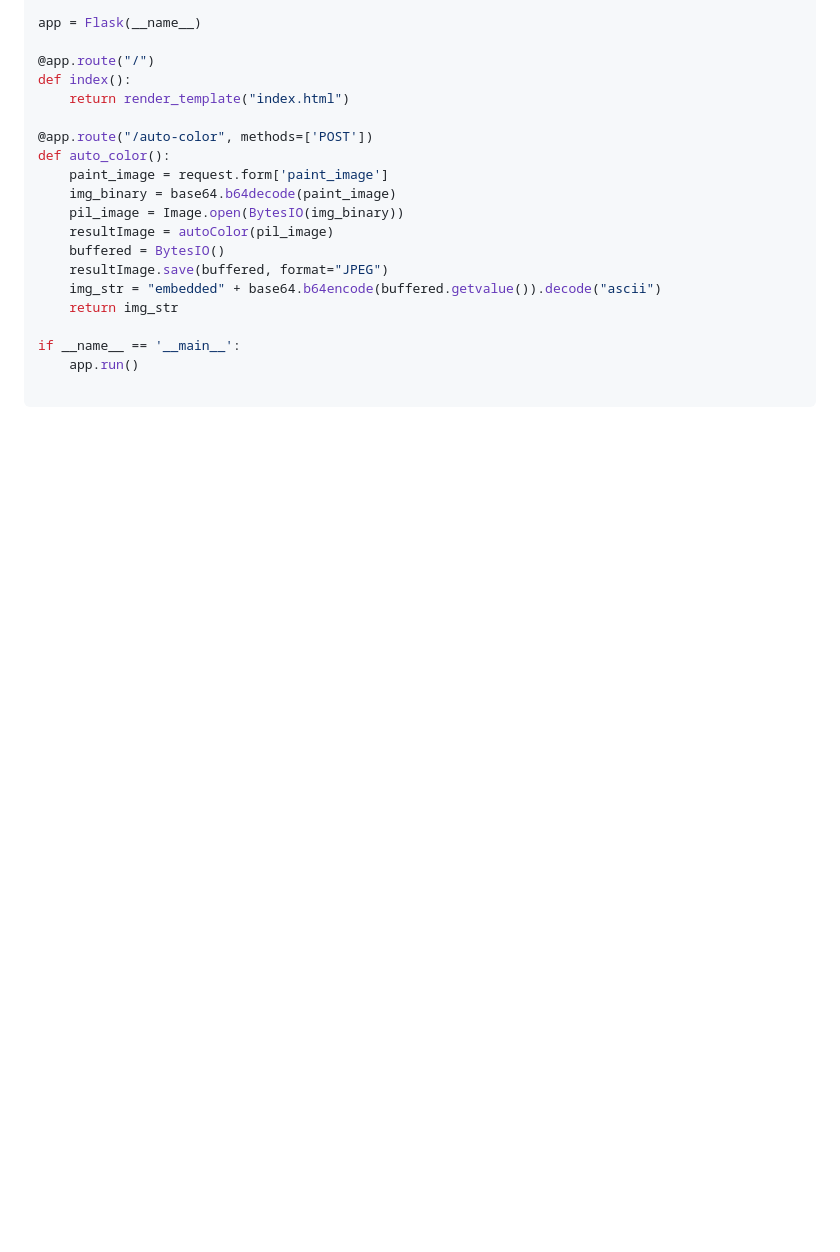
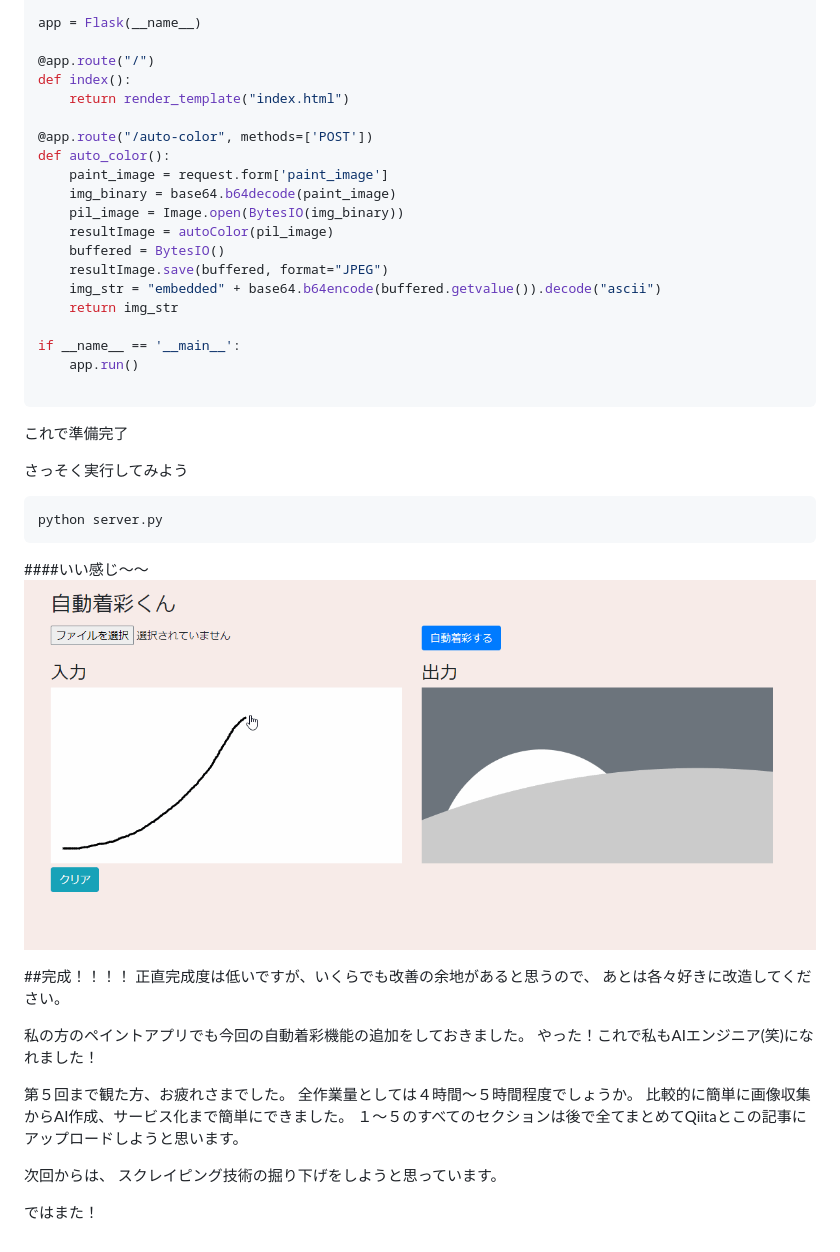
Before and after one commit to foasho/AutoColoringProjects, a Markdown page: README.md, the part around the change. GitHub-like rendering; pictures changed too: images/example/autoimage2.gif (added); blank space fills up the shorter version.

Commit message:
READMEの追加

````diff
--- a/README.md
+++ b/README.md
@@ -774,3 +774,30 @@ if __name__ == '__main__':
     app.run()
 
 ```
+
+これで準備完了
+
+さっそく実行してみよう
+```
+python server.py
+```
+
+####いい感じ～～
+![result](images/example/autoimage2.gif "サンプル")
+
+##完成！！！！
+正直完成度は低いですが、いくらでも改善の余地があると思うので、
+あとは各々好きに改造してください。
+
+私の方のペイントアプリでも今回の自動着彩機能の追加をしておきました。
+やった！これで私もAIエンジニア(笑)になれました！
+
+第５回まで観た方、お疲れさまでした。
+全作業量としては４時間～５時間程度でしょうか。
+比較的に簡単に画像収集からAI作成、サービス化まで簡単にできました。
+１～５のすべてのセクションは後で全てまとめてQiitaとこの記事にアップロードしようと思います。
+
+次回からは、
+スクレイピング技術の掘り下げをしようと思っています。
+
+ではまた！
````
